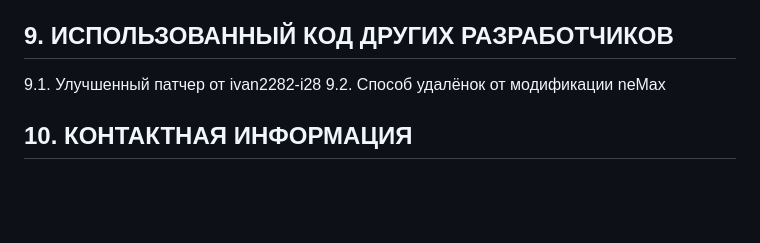
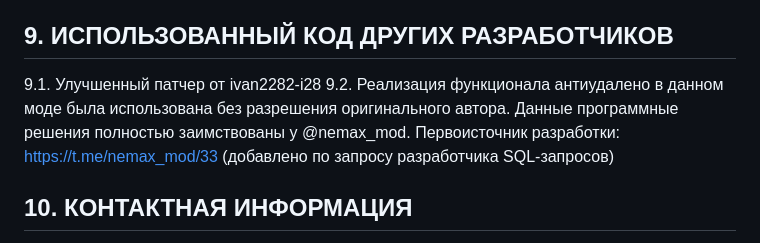
Before and after one commit to Team-YeMax/YeMax, a Markdown page: eula.md, the part around the change. Drawn GitHub-style; blank space fills up the shorter version.

```diff
--- a/eula.md
+++ b/eula.md
@@ -60,7 +60,7 @@
 ## 9. ИСПОЛЬЗОВАННЫЙ КОД ДРУГИХ РАЗРАБОТЧИКОВ
 
 9.1. Улучшенный патчер от ivan2282-i28
-9.2. Способ удалёнок от модификации neMax
+9.2. Реализация функционала антиудалено в данном моде была использована без разрешения оригинального автора. Данные программные решения полностью заимствованы у @nemax_mod. Первоисточник разработки: https://t.me/nemax_mod/33 (добавлено по запросу разработчика SQL-запросов)
 
 ## 10. КОНТАКТНАЯ ИНФОРМАЦИЯ
 
```
